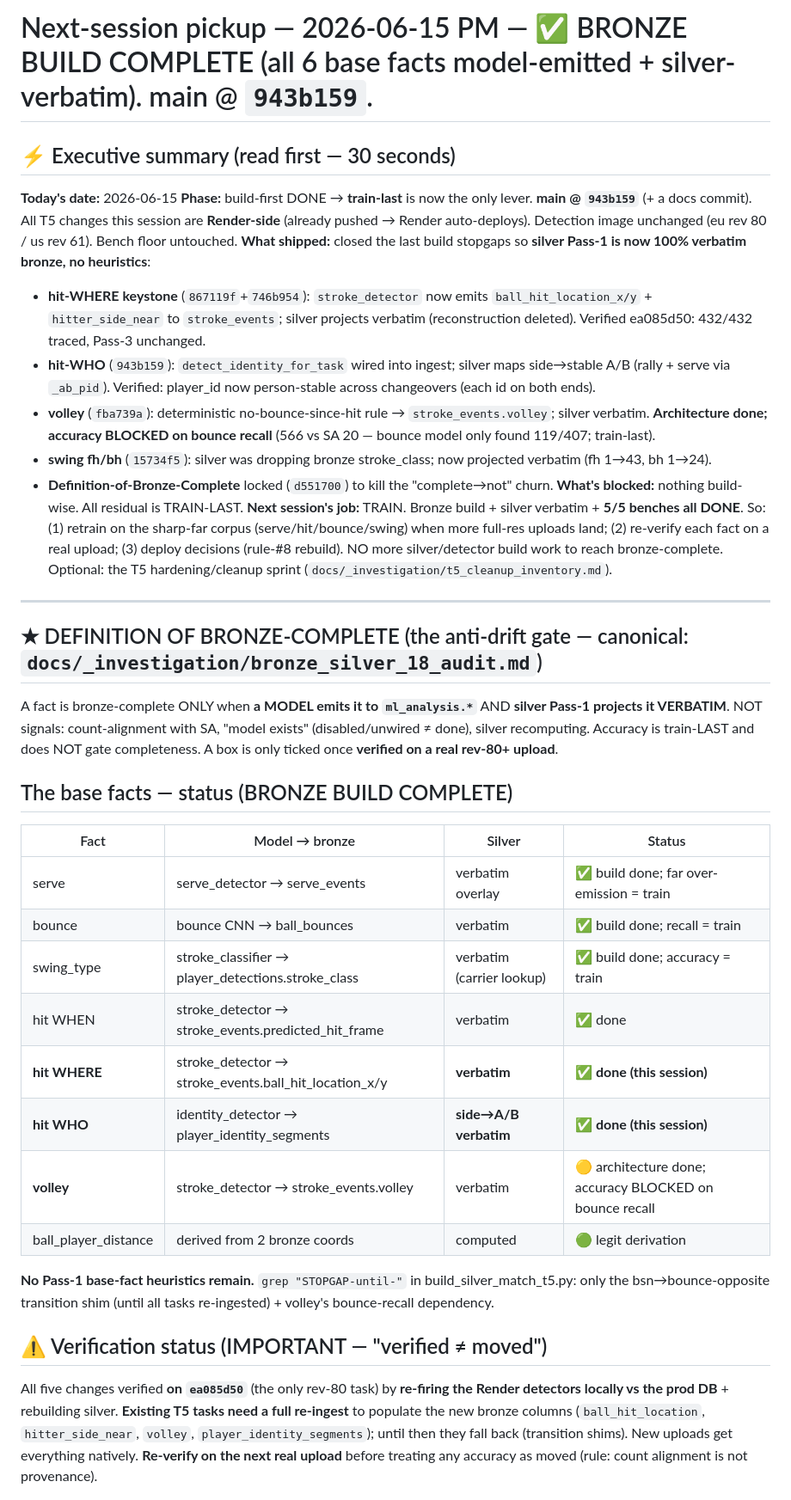
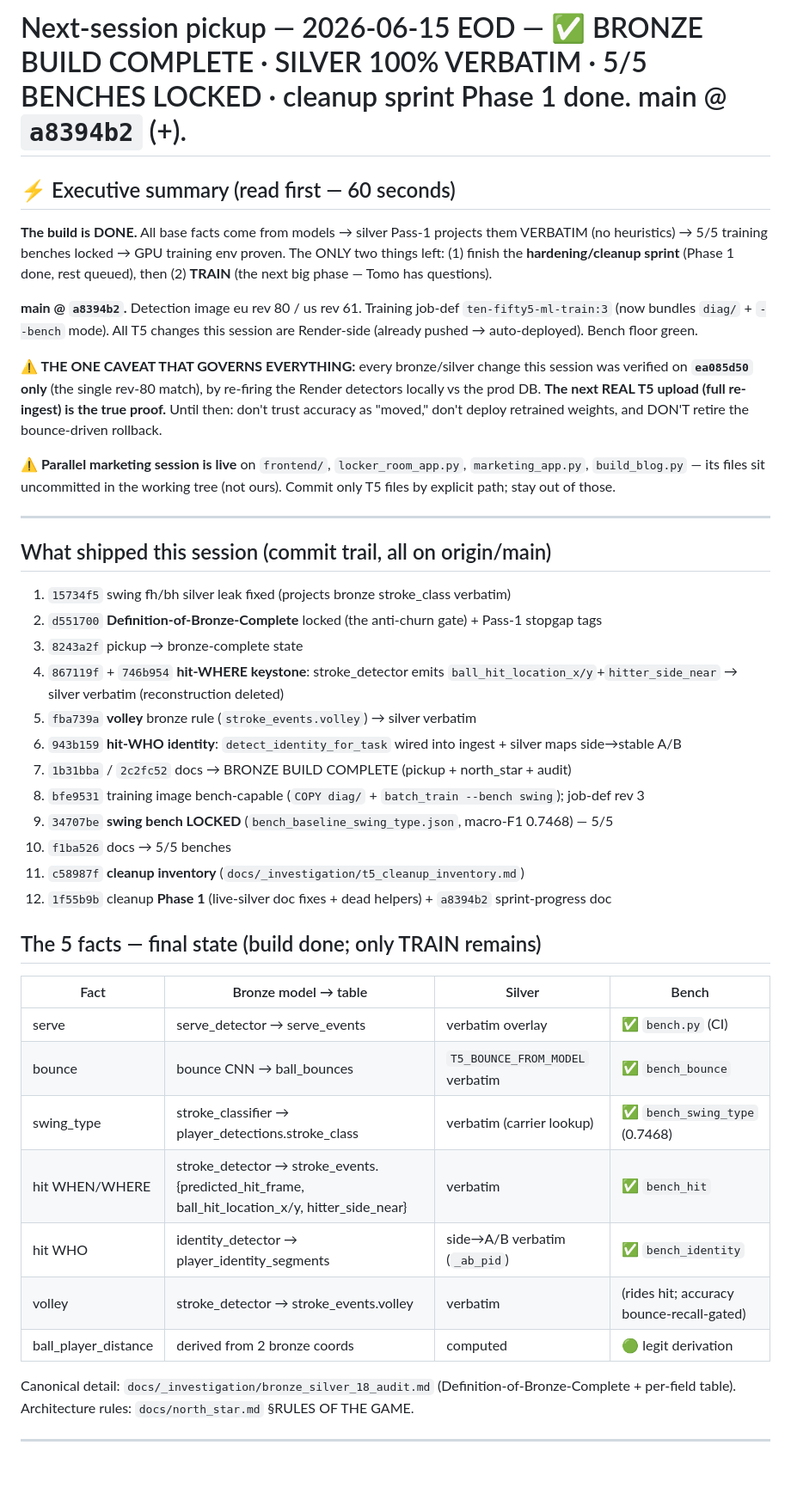
Before and after one commit to NxtPoint/webhook-server, a Markdown page: .claude/next_session_pickup.md, the part around one of its changes. Shown at 86% size. Rendered like a GitHub page; blank space fills up the shorter version.

```diff
--- a/.claude/next_session_pickup.md
+++ b/.claude/next_session_pickup.md
@@ -1,37 +1,42 @@
-# Next-session pickup — 2026-06-15 PM — ✅ BRONZE BUILD COMPLETE (all 6 base facts model-emitted + silver-verbatim). main @ `943b159`.
+# Next-session pickup — 2026-06-15 EOD — ✅ BRONZE BUILD COMPLETE · SILVER 100% VERBATIM · 5/5 BENCHES LOCKED · cleanup sprint Phase 1 done. main @ `a8394b2` (+).
 
-## ⚡ Executive summary (read first — 30 seconds)
-**Today's date:** 2026-06-15
-**Phase:** build-first DONE → **train-last** is now the only lever.
-**main @ `943b159`** (+ a docs commit). All T5 changes this session are **Render-side** (already pushed → Render auto-deploys). Detection image unchanged (eu rev 80 / us rev 61). Bench floor untouched.
-**What shipped:** closed the last build stopgaps so **silver Pass-1 is now 100% verbatim bronze, no heuristics**:
-- **hit-WHERE keystone** (`867119f`+`746b954`): `stroke_detector` now emits `ball_hit_location_x/y` + `hitter_side_near` to `stroke_events`; silver projects verbatim (reconstruction deleted). Verified ea085d50: 432/432 traced, Pass-3 unchanged.
-- **hit-WHO** (`943b159`): `detect_identity_for_task` wired into ingest; silver maps side→stable A/B (rally + serve via `_ab_pid`). Verified: player_id now person-stable across changeovers (each id on both ends).
-- **volley** (`fba739a`): deterministic no-bounce-since-hit rule → `stroke_events.volley`; silver verbatim. **Architecture done; accuracy BLOCKED on bounce recall** (566 vs SA 20 — bounce model only found 119/407; train-last).
-- **swing fh/bh** (`15734f5`): silver was dropping bronze stroke_class; now projected verbatim (fh 1→43, bh 1→24).
-- **Definition-of-Bronze-Complete** locked (`d551700`) to kill the "complete→not" churn.
-**What's blocked:** nothing build-wise. All residual is TRAIN-LAST.
-**Next session's job:** TRAIN. Bronze build + silver verbatim + **5/5 benches all DONE**. So: (1) retrain on the sharp-far corpus (serve/hit/bounce/swing) when more full-res uploads land; (2) re-verify each fact on a real upload; (3) deploy decisions (rule-#8 rebuild). NO more silver/detector build work to reach bronze-complete. Optional: the T5 hardening/cleanup sprint (`docs/_investigation/t5_cleanup_inventory.md`).
+## ⚡ Executive summary (read first — 60 seconds)
+**The build is DONE.** All base facts come from models → silver Pass-1 projects them VERBATIM (no heuristics) → 5/5 training benches locked → GPU training env proven. The ONLY two things left: (1) finish the **hardening/cleanup sprint** (Phase 1 done, rest queued), then (2) **TRAIN** (the next big phase — Tomo has questions).
+
+**main @ `a8394b2`.** Detection image eu rev 80 / us rev 61. Training job-def `ten-fifty5-ml-train:3` (now bundles `diag/` + `--bench` mode). All T5 changes this session are Render-side (already pushed → auto-deployed). Bench floor green.
+
+**⚠️ THE ONE CAVEAT THAT GOVERNS EVERYTHING:** every bronze/silver change this session was verified on **`ea085d50` only** (the single rev-80 match), by re-firing the Render detectors locally vs the prod DB. **The next REAL T5 upload (full re-ingest) is the true proof.** Until then: don't trust accuracy as "moved," don't deploy retrained weights, and DON'T retire the bounce-driven rollback.
+
+**⚠️ Parallel marketing session is live** on `frontend/`, `locker_room_app.py`, `marketing_app.py`, `build_blog.py` — its files sit uncommitted in the working tree (not ours). Commit only T5 files by explicit path; stay out of those.
 
 ---
 
-## ★ DEFINITION OF BRONZE-COMPLETE (the anti-drift gate — canonical: `docs/_investigation/bronze_silver_18_audit.md`)
-A fact is bronze-complete ONLY when **a MODEL emits it to `ml_analysis.*`** AND **silver Pass-1 projects it VERBATIM**. NOT signals: count-alignment with SA, "model exists" (disabled/unwired ≠ done), silver recomputing. Accuracy is train-LAST and does NOT gate completeness. A box is only ticked once **verified on a real rev-80+ upload**.
+## What shipped this session (commit trail, all on origin/main)
+1. `15734f5` swing fh/bh silver leak fixed (projects bronze stroke_class verbatim)
+2. `d551700` **Definition-of-Bronze-Complete** locked (the anti-churn gate) + Pass-1 stopgap tags
+3. `8243a2f` pickup → bronze-complete state
+4. `867119f` + `746b954` **hit-WHERE keystone**: stroke_detector emits `ball_hit_location_x/y`+`hitter_side_near` → silver verbatim (reconstruction deleted)
+5. `fba739a` **volley** bronze rule (`stroke_events.volley`) → silver verbatim
+6. `943b159` **hit-WHO identity**: `detect_identity_for_task` wired into ingest + silver maps side→stable A/B
+7. `1b31bba` / `2c2fc52` docs → BRONZE BUILD COMPLETE (pickup + north_star + audit)
+8. `bfe9531` training image bench-capable (`COPY diag/` + `batch_train --bench swing`); job-def rev 3
+9. `34707be` **swing bench LOCKED** (`bench_baseline_swing_type.json`, macro-F1 0.7468) — 5/5
+10. `f1ba526` docs → 5/5 benches
+11. `c58987f` **cleanup inventory** (`docs/_investigation/t5_cleanup_inventory.md`)
+12. `1f55b9b` cleanup **Phase 1** (live-silver doc fixes + dead helpers) + `a8394b2` sprint-progress doc
 
-## The base facts — status (BRONZE BUILD COMPLETE)
-| Fact | Model → bronze | Silver | Status |
+## The 5 facts — final state (build done; only TRAIN remains)
+| Fact | Bronze model → table | Silver | Bench |
 |---|---|---|---|
-| serve | serve_detector → serve_events | verbatim overlay | ✅ build done; far over-emission = train |
-| bounce | bounce CNN → ball_bounces | verbatim | ✅ build done; recall = train |
-| swing_type | stroke_classifier → player_detections.stroke_class | verbatim (carrier lookup) | ✅ build done; accuracy = train |
-| hit WHEN | stroke_detector → stroke_events.predicted_hit_frame | verbatim | ✅ done |
-| **hit WHERE** | stroke_detector → stroke_events.ball_hit_location_x/y | **verbatim** | ✅ **done (this session)** |
-| **hit WHO** | identity_detector → player_identity_segments | **side→A/B verbatim** | ✅ **done (this session)** |
-| **volley** | stroke_detector → stroke_events.volley | verbatim | 🟡 architecture done; accuracy BLOCKED on bounce recall |
+| serve | serve_detector → serve_events | verbatim overlay | ✅ `bench.py` (CI) |
+| bounce | bounce CNN → ball_bounces | `T5_BOUNCE_FROM_MODEL` verbatim | ✅ `bench_bounce` |
+| swing_type | stroke_classifier → player_detections.stroke_class | verbatim (carrier lookup) | ✅ `bench_swing_type` (0.7468) |
+| hit WHEN/WHERE | stroke_detector → stroke_events.{predicted_hit_frame, ball_hit_location_x/y, hitter_side_near} | verbatim | ✅ `bench_hit` |
+| hit WHO | identity_detector → player_identity_segments | side→A/B verbatim (`_ab_pid`) | ✅ `bench_identity` |
+| volley | stroke_detector → stroke_events.volley | verbatim | (rides hit; accuracy bounce-recall-gated) |
 | ball_player_distance | derived from 2 bronze coords | computed | 🟢 legit derivation |
 
-**No Pass-1 base-fact heuristics remain.** `grep "STOPGAP-until-"` in build_silver_match_t5.py: only the bsn→bounce-opposite transition shim (until all tasks re-ingested) + volley's bounce-recall dependency.
+Canonical detail: `docs/_investigation/bronze_silver_18_audit.md` (Definition-of-Bronze-Complete + per-field table). Architecture rules: `docs/north_star.md` §RULES OF THE GAME.
 
-## ⚠️ Verification status (IMPORTANT — "verified ≠ moved")
-All five changes verified **on `ea085d50`** (the only rev-80 task) by **re-firing the Render detectors locally vs the prod DB** + rebuilding silver. **Existing T5 tasks need a full re-ingest** to populate the new bronze columns (`ball_hit_location`, `hitter_side_near`, `volley`, `player_identity_segments`); until then they fall back (transition shims). New uploads get everything natively. **Re-verify on the next real upload** before treating any accuracy as moved (rule: count alignment is not provenance).
+---
 
```
Also changed, not shown: other parts of .claude/next_session_pickup.md (+25 -16 lines), docs/north_star.md (+4 -2 lines).
